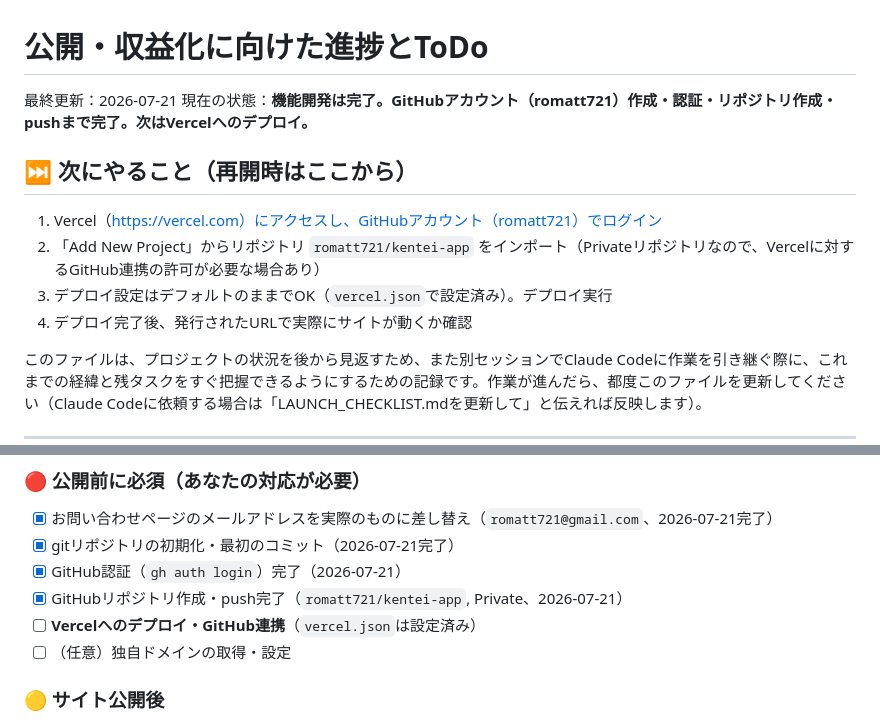
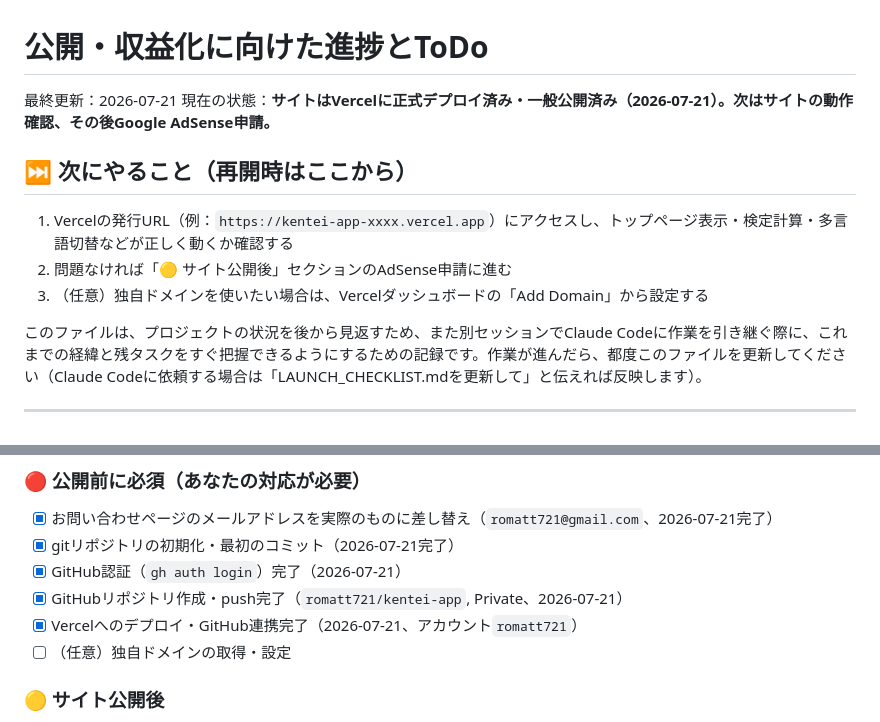
Before and after one commit to romatt721/kentei-app, a Markdown page: LAUNCH_CHECKLIST.md, 2 parts joined by grey strips. GitHub-like rendering.

Commit message:
Update LAUNCH_CHECKLIST: site deployed to Vercel
Co-Authored-By: Claude Fable 5 <noreply@anthropic.com>

```diff
--- a/LAUNCH_CHECKLIST.md
+++ b/LAUNCH_CHECKLIST.md
@@ -1,14 +1,13 @@
 # 公開・収益化に向けた進捗とToDo
 
 最終更新：2026-07-21
-現在の状態：**機能開発は完了。GitHubアカウント（romatt721）作成・認証・リポジトリ作成・pushまで完了。次はVercelへのデプロイ。**
+現在の状態：**サイトはVercelに正式デプロイ済み・一般公開済み（2026-07-21）。次はサイトの動作確認、その後Google AdSense申請。**
 
 ## ⏭️ 次にやること（再開時はここから）
 
-1. Vercel（https://vercel.com）にアクセスし、GitHubアカウント（romatt721）でログイン
-2. 「Add New Project」からリポジトリ `romatt721/kentei-app` をインポート（Privateリポジトリなので、Vercelに対するGitHub連携の許可が必要な場合あり）
-3. デプロイ設定はデフォルトのままでOK（`vercel.json`で設定済み）。デプロイ実行
-4. デプロイ完了後、発行されたURLで実際にサイトが動くか確認
+1. Vercelの発行URL（例：`https://kentei-app-xxxx.vercel.app`）にアクセスし、トップページ表示・検定計算・多言語切替などが正しく動くか確認する
+2. 問題なければ「🟡 サイト公開後」セクションのAdSense申請に進む
+3. （任意）独自ドメインを使いたい場合は、Vercelダッシュボードの「Add Domain」から設定する
 
 このファイルは、プロジェクトの状況を後から見返すため、また別セッションでClaude Codeに作業を引き継ぐ際に、これまでの経緯と残タスクをすぐ把握できるようにするための記録です。作業が進んだら、都度このファイルを更新してください（Claude Codeに依頼する場合は「LAUNCH_CHECKLIST.mdを更新して」と伝えれば反映します）。
 
@@ -58,7 +57,7 @@
 - [x] gitリポジトリの初期化・最初のコミット（2026-07-21完了）
 - [x] GitHub認証（`gh auth login`）完了（2026-07-21）
 - [x] GitHubリポジトリ作成・push完了（`romatt721/kentei-app`, Private、2026-07-21）
-- [ ] **Vercelへのデプロイ・GitHub連携**（`vercel.json`は設定済み）
+- [x] Vercelへのデプロイ・GitHub連携完了（2026-07-21、アカウント`romatt721`）
 - [ ] （任意）独自ドメインの取得・設定
 
 ### 🟡 サイト公開後
```
